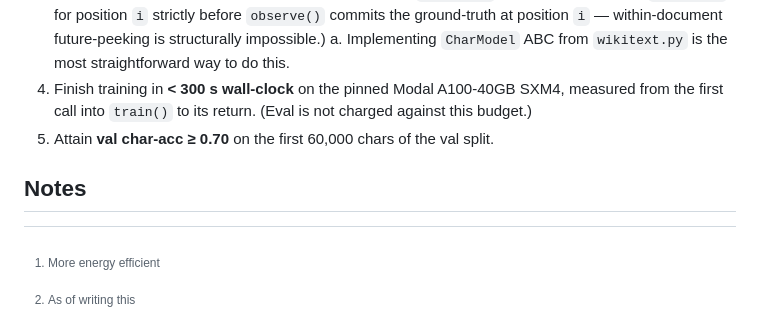
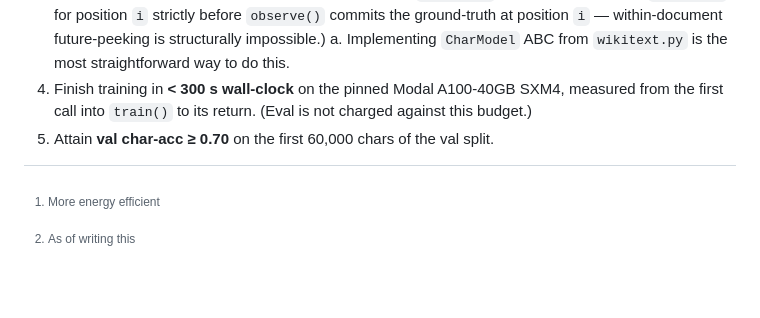
Before and after one commit to cybertronai/wikitext, a Markdown page: README.md, the part around the change. GitHub-like rendering; blank space fills up the shorter version.

Commit message:
Remove notes header

```diff
--- a/README.md
+++ b/README.md
@@ -87,7 +87,5 @@ Greedy-argmax char-accuracy is computed on the first 60,000 chars of each split;
 5. Attain **val char-acc ≥ 0.70** on the first 60,000 chars of the val split.
 
 
-## Notes
-
 [^1]: More energy efficient
 [^2]: As of writing this
```
